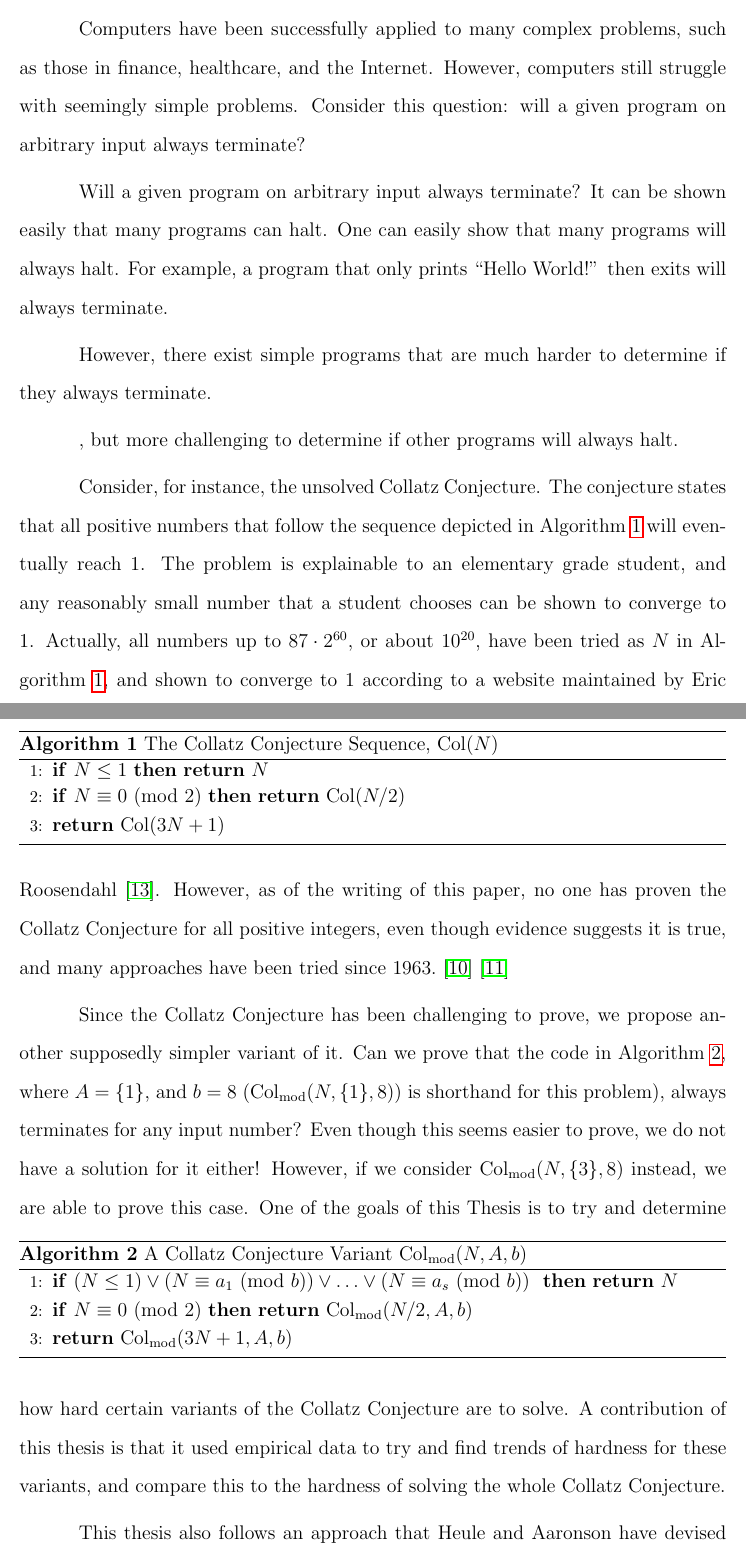
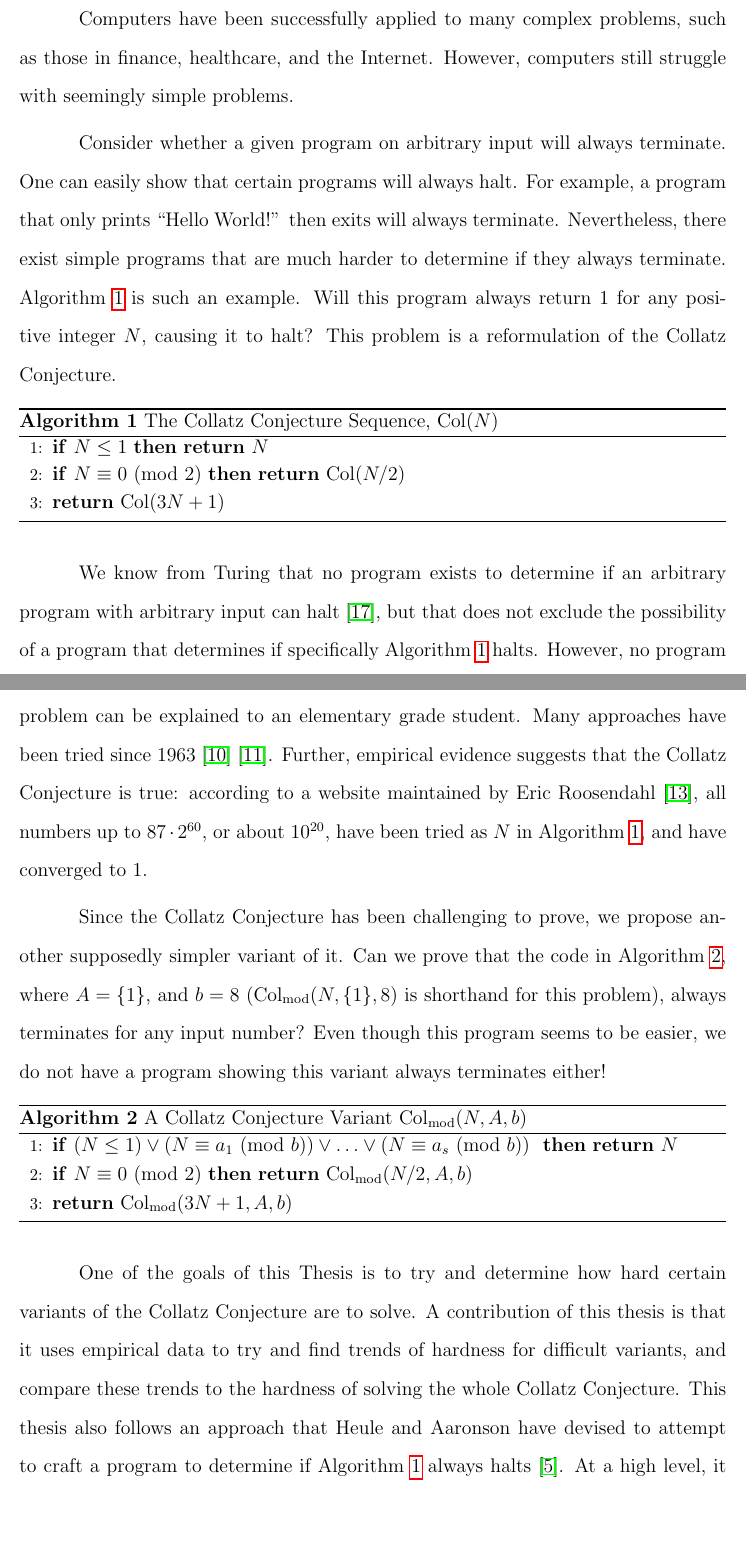
Before and after one commit to mdenend/CollatzConjecture, a LaTeX thesis (UT_Thesis/mydiss.tex, which reads UT_Thesis/Chapters/chapter-introduction.tex): two parts of pages 9 and 10 of 71, joined at a grey line, cut so that both start at the same text, the shorter picture padded with empty space. Compiled offline with pdfLaTeX; an older LaTeX class or package is replaced by its successor.

Commit message:
Thesis Changes

```diff
--- a/UT_Thesis/Chapters/chapter-introduction.tex
+++ b/UT_Thesis/Chapters/chapter-introduction.tex
@@ -18,19 +18,9 @@
 %This thesis also follows an attempt that Heule and Aaronson have devised to attemptto solve the Collatz Conjecture with computers: replace first attempt with an approach
 
 % At a high level, it involves taking a completely reworked formulation: replace with reformulation.
-
 %HERE IS NEW
-Computers have been successfully applied to many complex problems, such as those in finance, healthcare, and the Internet. However, computers still struggle with seemingly simple problems. Consider this question: will a given program on arbitrary input always terminate?
-
-Will a given program on arbitrary input always terminate?
-It can be shown easily that many programs can halt.
-One can easily show that many programs will always halt. For example, a program that only prints ``Hello World!'' then exits will always terminate.
-
-However, there exist simple programs that are much harder to determine if they always terminate.
-
-
-, but more challenging to determine if other programs will always halt.\par
-Consider, for instance, the unsolved Collatz Conjecture. The conjecture states that all positive numbers that follow the sequence depicted in Algorithm \ref{alg:ColR} will eventually reach 1.
+Computers have been successfully applied to many complex problems, such as those in finance, healthcare, and the Internet. However, computers still struggle with seemingly simple problems. \par
+Consider whether a given program on arbitrary input will always terminate. One can easily show that certain programs will always halt. For example, a program that only prints ``Hello World!'' then exits will always terminate. Nevertheless, there exist simple programs that are much harder to determine if they always terminate. Algorithm~\ref{alg:ColR} is such an example. Will this program always return 1 for any positive integer $N$, causing it to halt? This problem is a reformulation of the Collatz Conjecture. \par
 \begin{algorithm}
 \caption{The Collatz Conjecture Sequence, $\Col{N}$}
 \label{alg:ColR}
@@ -42,8 +32,8 @@ Consider, for instance, the unsolved Collatz Conjecture. The conjecture states t
     \State \Return $\Col{3N + 1}$
 \end{algorithmic}
 \end{algorithm}
-The problem is explainable to an elementary grade student, and any reasonably small number that a student chooses can be shown to converge to 1. Actually, all numbers up to $87 \cdot 2^{60}$, or about $10^{20}$, have been tried as $N$ in Algorithm~\ref{alg:ColR}, and shown to converge to 1 according to a website maintained by Eric Roosendahl~\cite{EricRoose}. However, as of the writing of this paper, no one has proven the Collatz Conjecture for all positive integers, even though evidence suggests it is true, and many approaches have been tried since 1963.~\cite{2003mathLagrais}~\cite{2006mathLagrias}\par
-Since the Collatz Conjecture has been challenging to prove, we propose another supposedly simpler variant of it. Can we prove that the code in Algorithm \ref{alg:ColSP}, where $A = \{1\}$, and $b = 8$ ($\ColMod{N}{\{1\}}{8})$ is shorthand for this problem), always terminates for any input number? Even though this seems easier to prove, we do not have a solution for it either! However, if we consider $\ColMod{N}{\{3\}}{8}$ instead, we are able to prove this case.
+We know from Turing that no program exists to determine if an arbitrary program with arbitrary input can halt~\cite{Turing1936}, but that does not exclude the possibility of a program that determines if specifically Algorithm~\ref{alg:ColR} halts. However, no program has been found to show that all inputs for Algorithm~\ref{alg:ColR} will halt, even though this problem can be explained to an elementary grade student. Many approaches have been tried since 1963~\cite{2003mathLagrais}~\cite{2006mathLagrias}. Further, empirical evidence suggests that the Collatz Conjecture is true: according to a website maintained by Eric Roosendahl~\cite{EricRoose}, all numbers up to $87 \cdot 2^{60}$, or about $10^{20}$, have been tried as $N$ in Algorithm~\ref{alg:ColR}, and have converged to 1. \par
+Since the Collatz Conjecture has been challenging to prove, we propose another supposedly simpler variant of it. Can we prove that the code in Algorithm \ref{alg:ColSP}, where $A = \{1\}$, and $b = 8$ ($\ColMod{N}{\{1\}}{8}$ is shorthand for this problem), always terminates for any input number? Even though this program seems to be easier, we do not have a program showing this variant always terminates either! \par
 \begin{algorithm}
 \caption{A Collatz Conjecture Variant $\ColMod{N}{A}{b}$}
 \label{alg:ColSP}
@@ -55,9 +45,8 @@ Since the Collatz Conjecture has been challenging to prove, we propose another s
     \State \Return $\ColMod{3N+1}{A}{b}$
 \end{algorithmic}
 \end{algorithm}
-One of the goals of this Thesis is to try and determine how hard certain variants of the Collatz Conjecture are to solve. A contribution of this thesis is that it used empirical data to try and find trends of hardness for these variants, and compare this to the hardness of solving the whole Collatz Conjecture. \par
-This thesis also follows an approach that Heule and Aaronson have devised to attempt to solve the Collatz Conjecture with computers~\cite{HeuleAaronson}. At a high level, it involves taking a completely reworked formulation of Algorithm \ref{alg:ColR} and using known techniques that, if certain conditions are met, the reworked formulation can be shown to terminate for any input. The formulation requires SAT solvers, string rewrite systems, and a technique called matrix interpretation, all topics which will be covered in this paper as background. An investigation on the difficulty of solving Algorithm \ref{alg:ColM} and related subproblems using the rewrite system instead of algebra is another contribution by this thesis.\par
-The rest of this paper is outlined as follows: Section~\ref{sec:defns} introduces definitions that will be used throughout the paper. Section~\ref{sec:alttercdns} defines several Collatz Conjecture subproblems, including the one based on Algorithm \ref{alg:ColM}, while section~\ref{sec:subhrdnspred} analyzes the difficulty of these subproblems, algebraically. Section~\ref{sec:SATsolving} provides background on SAT solving. Section~\ref{sec:SRSandSAT} provides background on String Rewrite System, and how SAT solvers can be used to prove termination of them. Section~\ref{sec:CollatzSRS} talks about Aaronson's rewrite system that Heule tried to use with matrix interpretation and SAT solving to prove, and section~\ref{sec:provingCollatzresults} presents the results of this approach. Finally, section~\ref{sec:hardnessrewriterules} investigates hardness of solving the same subproblems covered in section~\ref{sec:subhrdnspred}, but derived from Aaronson's rewrite system instead.
+One of the goals of this Thesis is to try and determine how hard certain variants of the Collatz Conjecture are to solve. A contribution of this thesis is that it uses empirical data to try and find trends of hardness for difficult variants, and compare these trends to the hardness of solving the whole Collatz Conjecture. This thesis also follows an approach that Heule and Aaronson have devised to attempt to craft a program to determine if Algorithm~\ref{alg:ColR} always halts~\cite{HeuleAaronson}. At a high level, it involves taking a completely reworked formulation of Algorithm~\ref{alg:ColR} and using known techniques that, if certain conditions are met, the reworked formulation can be shown to terminate for any input. The formulation requires SAT solvers, string rewrite systems, and a technique called matrix interpretation, all topics which will be covered brierfly in this paper as background. An investigation on the difficulty of solving Algorithm~\ref{alg:ColSP} for certain values of $A$ and $b$ using a rewrite system that represents the Collatz Conjecture instead of algebra is another contribution by this thesis.\par
+The rest of this thesis is outlined as follows: Chapter~\ref{sec:defns} introduces definitions that will be used throughout the paper. Chapter~\ref{sec:alttercdns} defines several Collatz Conjecture variants, including both solvable ones and unsolved ones, including $\ColMod{N}{\{1\}}{8})$. Chapter~\ref{sec:subhrdnspred} analyzes the difficulty of these variants using algebra. Chapter~\ref{sec:SRSandSAT} provides background on String Rewrite Systems, and how SAT solvers can be used to prove termination of them. Chapter~\ref{sec:CollatzSRS} talks about Aaronson's rewrite system that Heule tried to use with matrix interpretation and SAT solving to prove, and chapter~\ref{sec:provingCollatzresults} presents the results of this approach. Finally, chapter~\ref{sec:hardnessrewriterules} investigates hardness of solving the same variants covered in chapter~\ref{sec:subhrdnspred}, but derived from Aaronson's rewrite system instead.
  %From here, link towards the many approaches that are documented by Lagrias over most of the last 50 years. I don't think the Halting problem is relevant in the introduction anymore, so don't force it.
 %At this point, mention the variant.
 
```
Also changed, not shown: UT_Thesis/Chapters/chapter-proving-collatz-results.tex (+1 -1 lines), UT_Thesis/mydiss.pdf, 7 other files.
